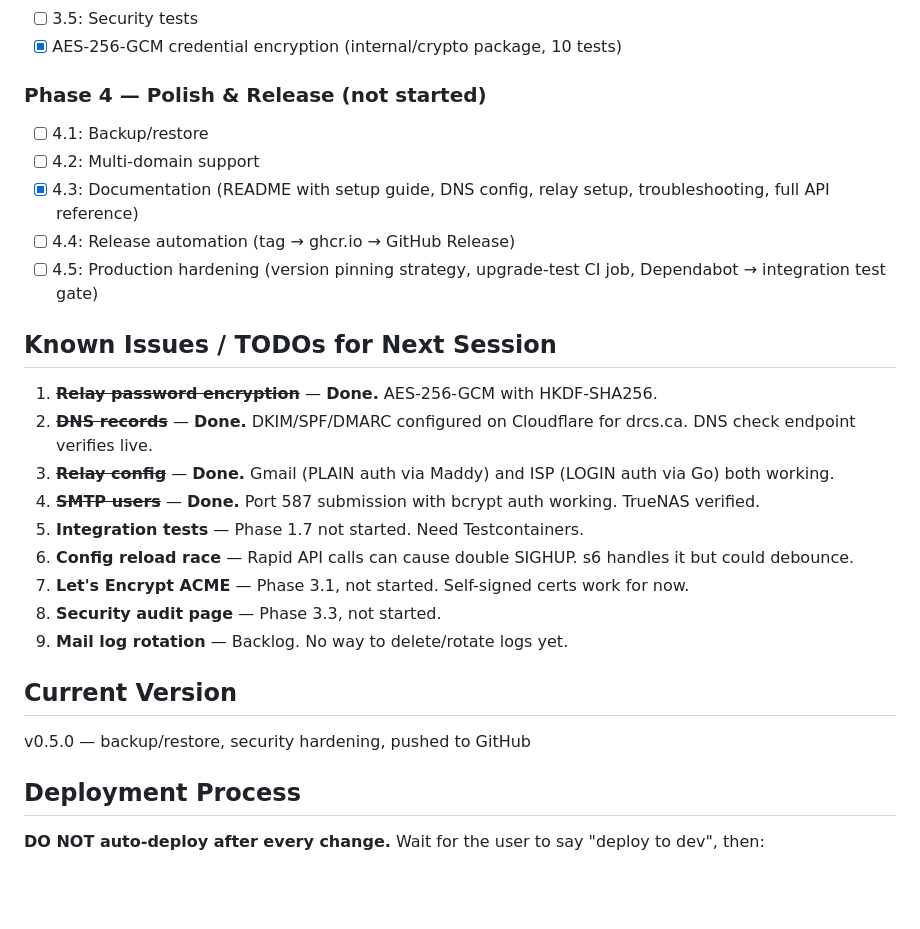
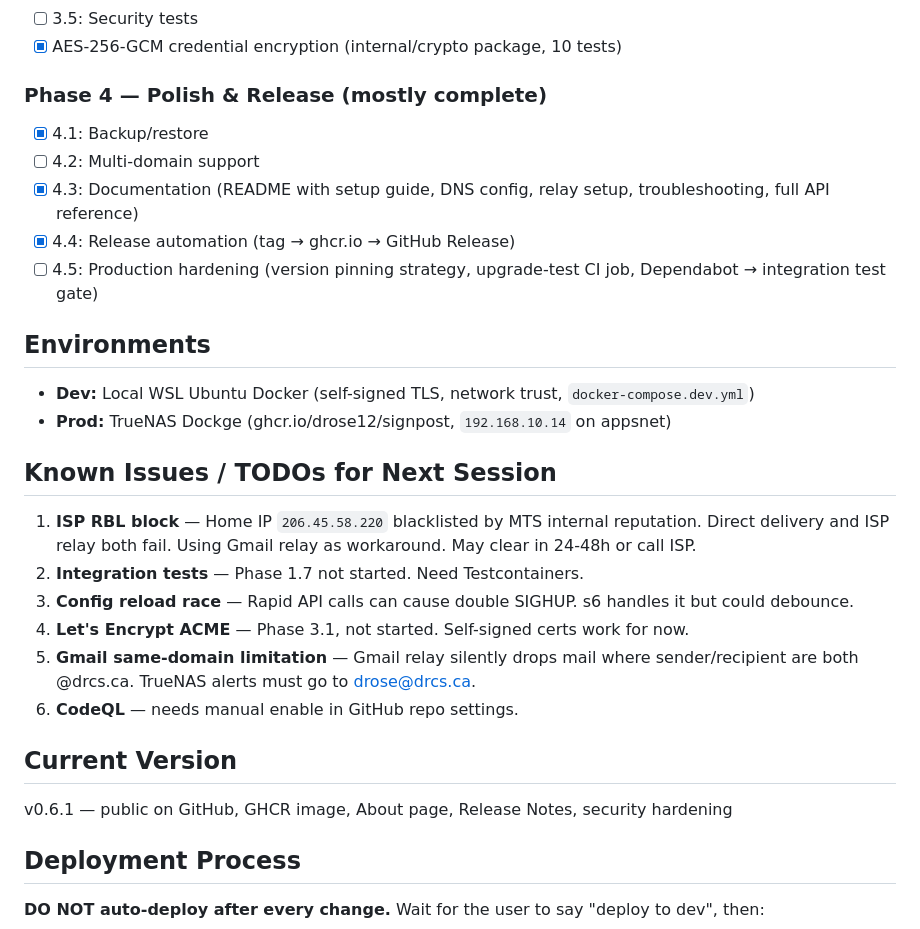
Before and after one commit to drose12/signpost, a Markdown page: CLAUDE.md, the part around the change. GitHub-like rendering; blank space fills up the shorter version.

Commit message:
docs: update CLAUDE.md — v0.6.1, prod on TrueNAS, known issues
Co-Authored-By: Claude Opus 4.6 (1M context) <noreply@anthropic.com>

```diff
--- a/CLAUDE.md
+++ b/CLAUDE.md
@@ -102,28 +102,30 @@ curl -u admin:yourpass http://localhost:8080/api/v1/domains
 - [ ] 3.5: Security tests
 - [x] AES-256-GCM credential encryption (internal/crypto package, 10 tests)
 
-### Phase 4 — Polish & Release (not started)
-- [ ] 4.1: Backup/restore
+### Phase 4 — Polish & Release (mostly complete)
+- [x] 4.1: Backup/restore
 - [ ] 4.2: Multi-domain support
 - [x] 4.3: Documentation (README with setup guide, DNS config, relay setup, troubleshooting, full API reference)
-- [ ] 4.4: Release automation (tag → ghcr.io → GitHub Release)
+- [x] 4.4: Release automation (tag → ghcr.io → GitHub Release)
 - [ ] 4.5: Production hardening (version pinning strategy, upgrade-test CI job, Dependabot → integration test gate)
+
+## Environments
+
+- **Dev:** Local WSL Ubuntu Docker (self-signed TLS, network trust, `docker-compose.dev.yml`)
+- **Prod:** TrueNAS Dockge (ghcr.io/drose12/signpost, `192.168.10.14` on appsnet)
 
 ## Known Issues / TODOs for Next Session
 
-1. ~~**Relay password encryption**~~ — **Done.** AES-256-GCM with HKDF-SHA256.
-2. ~~**DNS records**~~ — **Done.** DKIM/SPF/DMARC configured on Cloudflare for drcs.ca. DNS check endpoint verifies live.
-3. ~~**Relay config**~~ — **Done.** Gmail (PLAIN auth via Maddy) and ISP (LOGIN auth via Go) both working.
-4. ~~**SMTP users**~~ — **Done.** Port 587 submission with bcrypt auth working. TrueNAS verified.
-5. **Integration tests** — Phase 1.7 not started. Need Testcontainers.
-6. **Config reload race** — Rapid API calls can cause double SIGHUP. s6 handles it but could debounce.
-7. **Let's Encrypt ACME** — Phase 3.1, not started. Self-signed certs work for now.
-8. **Security audit page** — Phase 3.3, not started.
-9. **Mail log rotation** — Backlog. No way to delete/rotate logs yet.
+1. **ISP RBL block** — Home IP `206.45.58.220` blacklisted by MTS internal reputation. Direct delivery and ISP relay both fail. Using Gmail relay as workaround. May clear in 24-48h or call ISP.
+2. **Integration tests** — Phase 1.7 not started. Need Testcontainers.
+3. **Config reload race** — Rapid API calls can cause double SIGHUP. s6 handles it but could debounce.
+4. **Let's Encrypt ACME** — Phase 3.1, not started. Self-signed certs work for now.
+5. **Gmail same-domain limitation** — Gmail relay silently drops mail where sender/recipient are both @drcs.ca. TrueNAS alerts must go to drose@drcs.ca.
+6. **CodeQL** — needs manual enable in GitHub repo settings.
 
 ## Current Version
 
-v0.5.0 — backup/restore, security hardening, pushed to GitHub
+v0.6.1 — public on GitHub, GHCR image, About page, Release Notes, security hardening
 
 ## Deployment Process
 
```
